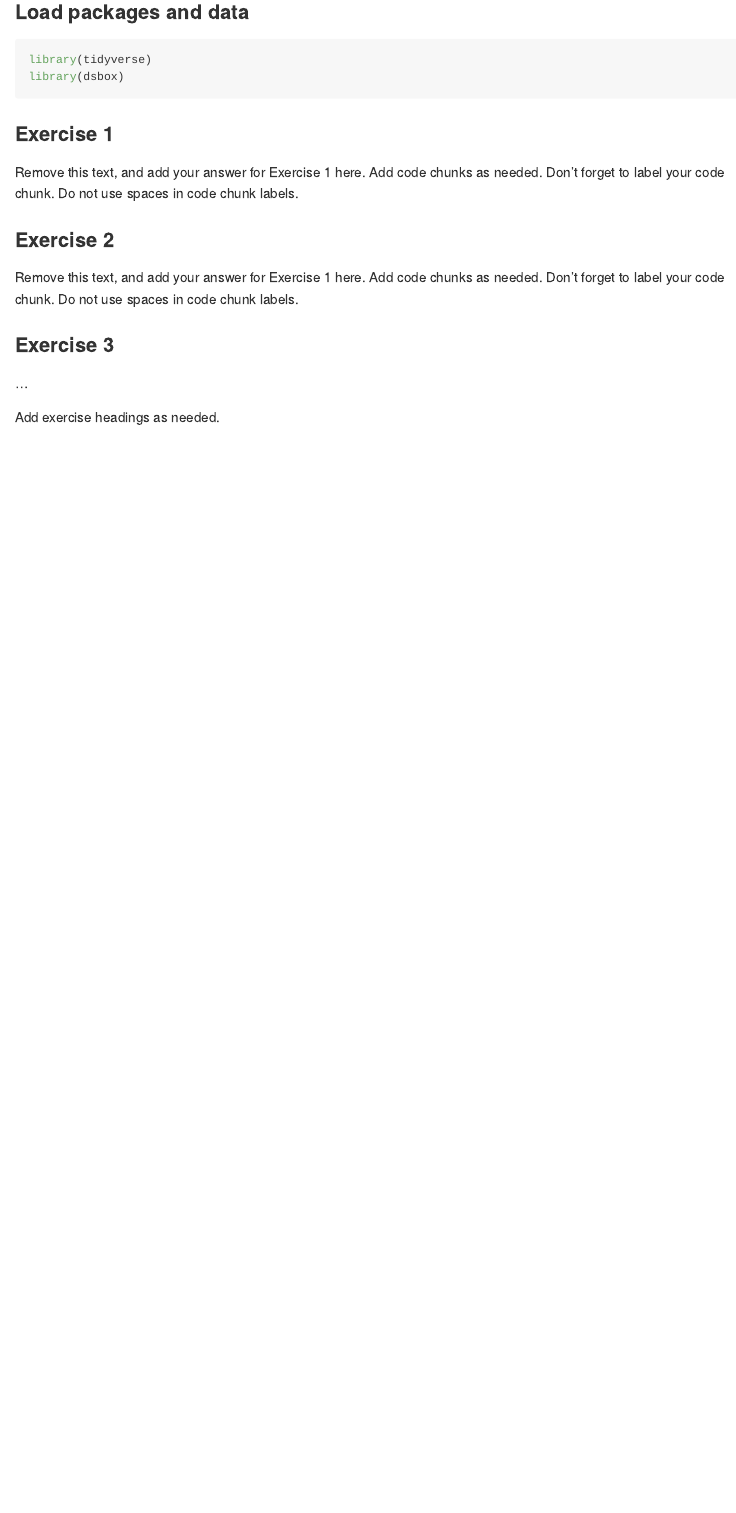
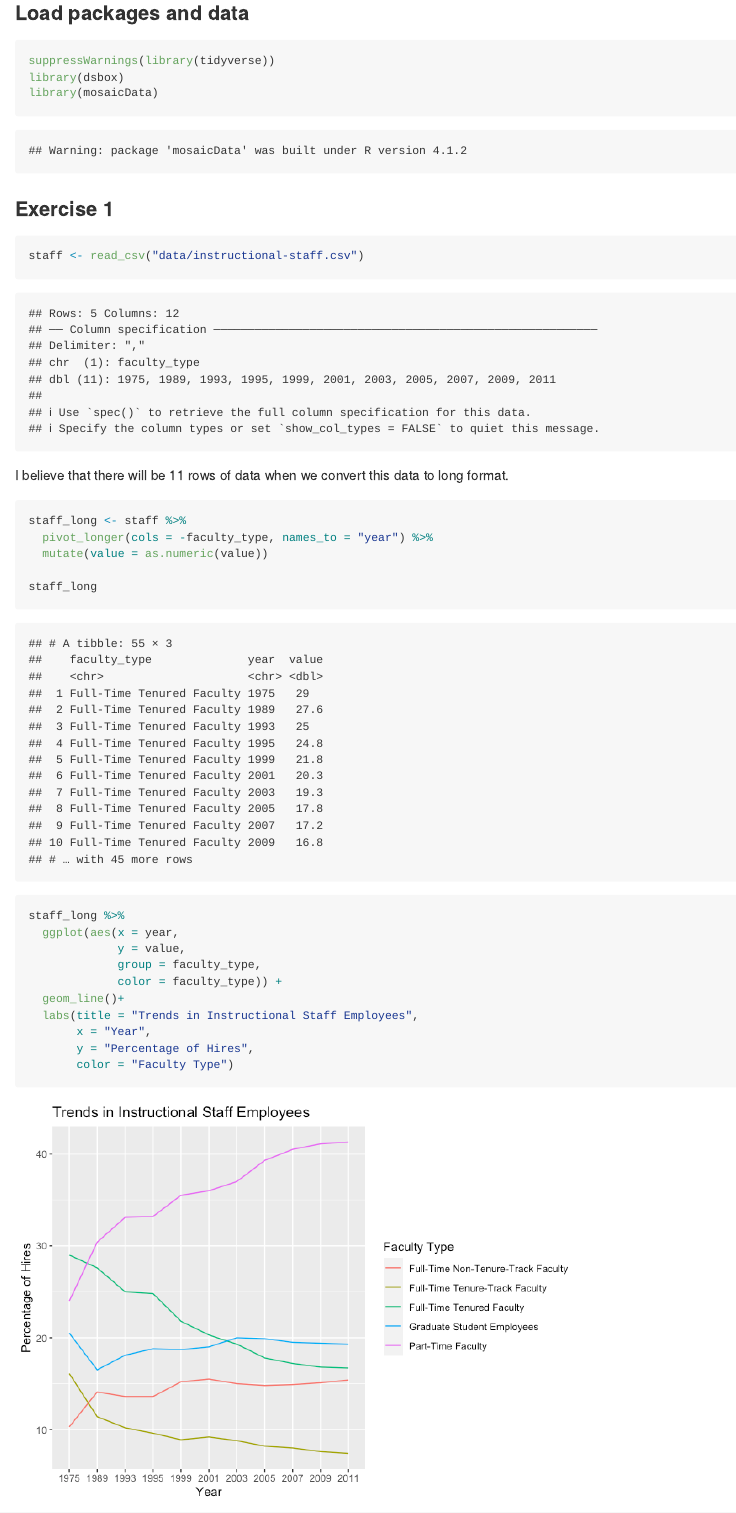
Before and after one commit to conorlacey/Lab-6, an R Markdown document (lab-06.Rmd): the page in a window 1100 px wide, from 160 px down. The pictures show the output file lab-06.md that the author committed with the source, drawn offline in the style of GitHub.

Commit message:
Exercise 1 complete

````diff
--- a/lab-06.Rmd
+++ b/lab-06.Rmd
@@ -8,14 +8,36 @@ output: github_document
 ### Load packages and data
 
 ```{r load-packages, message = FALSE}
-library(tidyverse)
+suppressWarnings(library(tidyverse))
 library(dsbox)
 library(mosaicData)
 ```
 
 ### Exercise 1
 
-Remove this text, and add your answer for Exercise 1 here.
-Add code chunks as needed.
-Don't forget to label your code chunk.
-Do not use spaces in code chunk labels.
+```{r load-data}
+staff <- read_csv("data/instructional-staff.csv")
+```
+
+I believe that there will be 11 rows of data when we convert this data to long format.
+
+```{r long-conversion}
+staff_long <- staff %>%
+  pivot_longer(cols = -faculty_type, names_to = "year") %>%
+  mutate(value = as.numeric(value))
+
+staff_long
+```
+
+
+```{r employee-plot}
+staff_long %>%
+  ggplot(aes(x = year,
+             y = value,
+             group = faculty_type,
+             color = faculty_type)) +
+  geom_line()+
+  labs(title = "Trends in Instructional Staff Employees",
+       x = "Year",
+       y = "Percentage of Hires",
+       color = "Faculty Type")
````
Also changed, not shown: lab-06.md, lab-06_files/figure-gfm/employee-plot-1.png (added), lab-06.Rmd (3 more changed lines).
